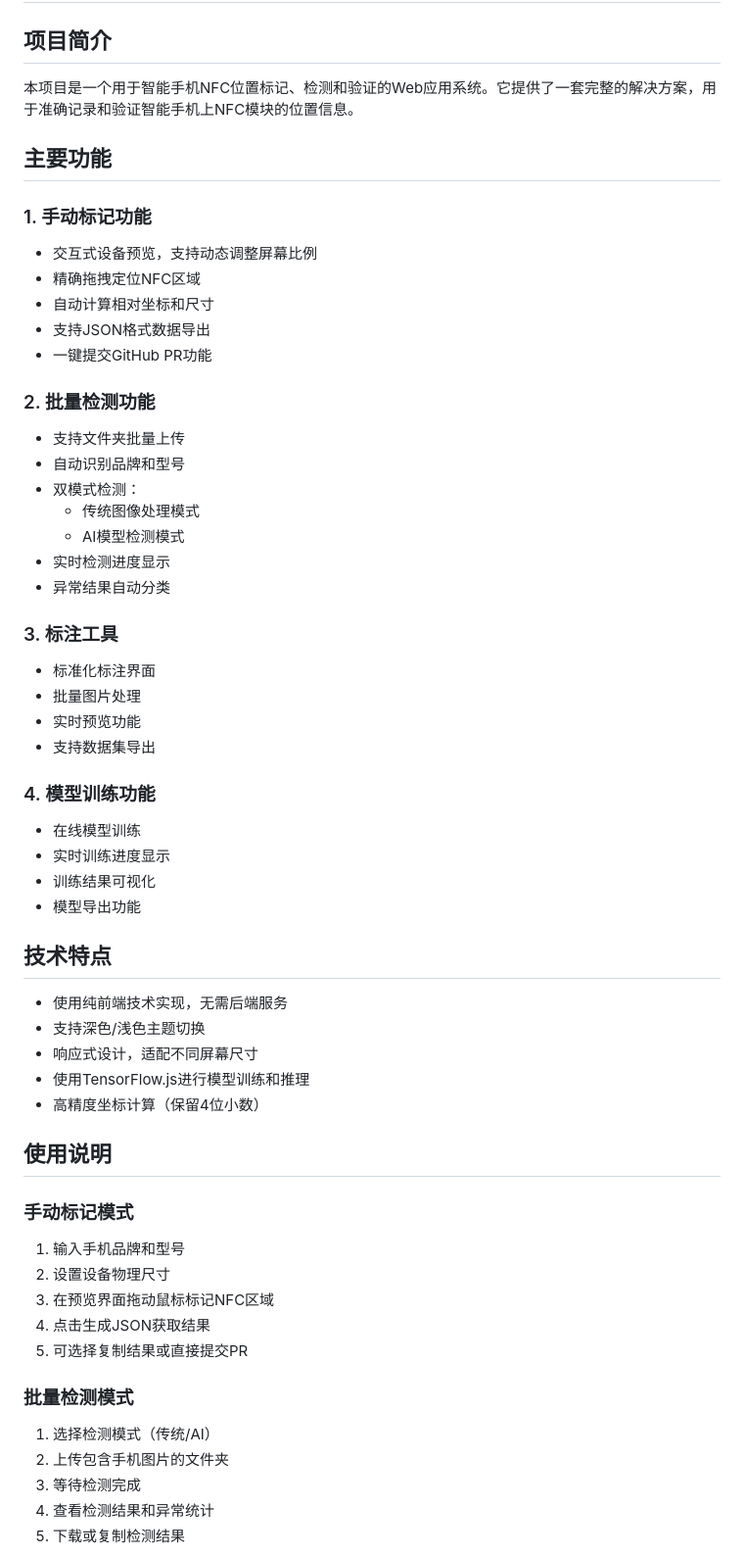
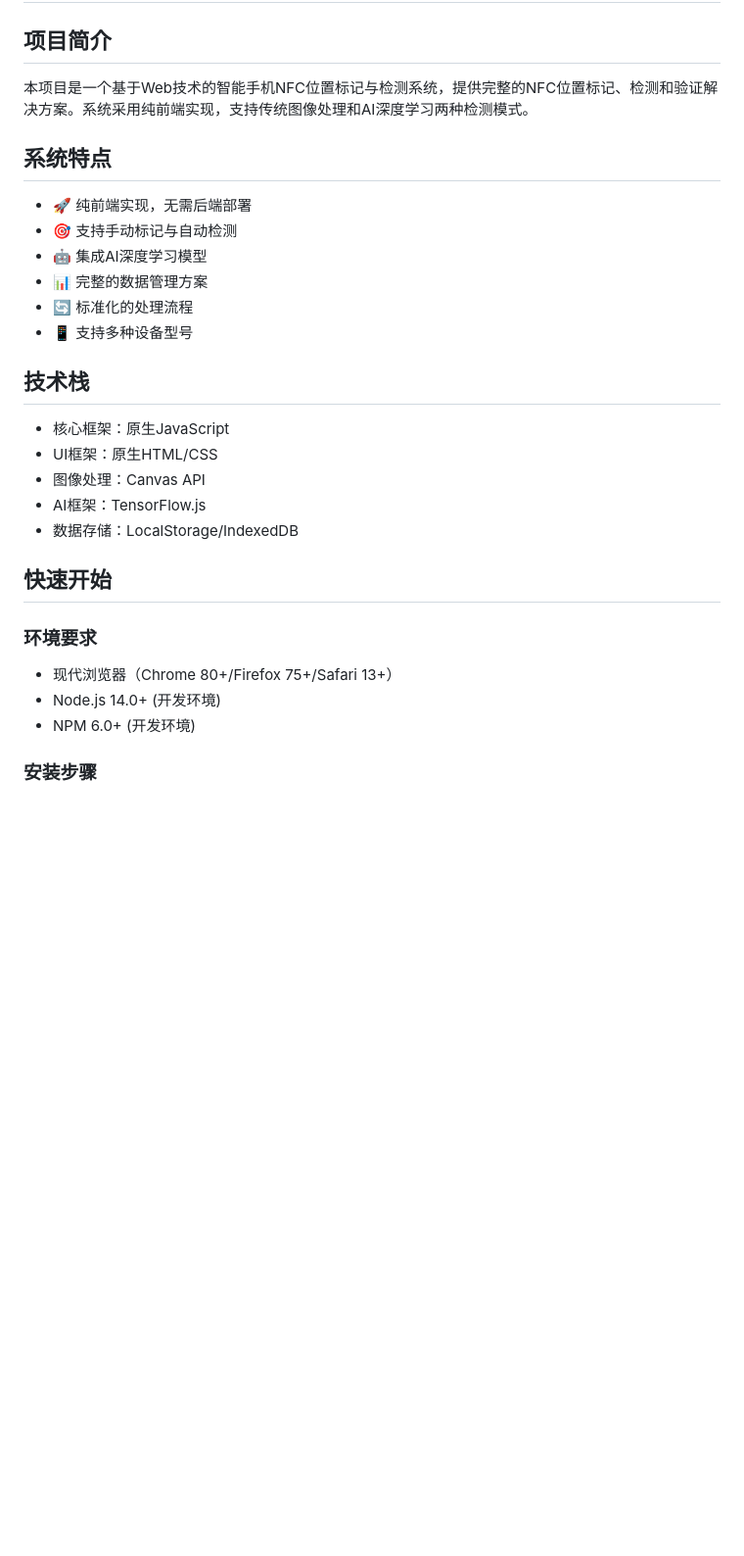
Before and after one commit to FengFuLiu/nfc-location, a Markdown page: README.md, the part around one of its changes. Shown at 98% size. Drawn GitHub-style; blank space fills up the shorter version.

```diff
--- a/README.md
+++ b/README.md
@@ -2,59 +2,32 @@
 
 ## 项目简介
 
-本项目是一个用于智能手机NFC位置标记、检测和验证的Web应用系统。它提供了一套完整的解决方案，用于准确记录和验证智能手机上NFC模块的位置信息。
+本项目是一个基于Web技术的智能手机NFC位置标记与检测系统，提供完整的NFC位置标记、检测和验证解决方案。系统采用纯前端实现，支持传统图像处理和AI深度学习两种检测模式。
 
-## 主要功能
+## 系统特点
 
-### 1. 手动标记功能
-- 交互式设备预览，支持动态调整屏幕比例
-- 精确拖拽定位NFC区域
-- 自动计算相对坐标和尺寸
-- 支持JSON格式数据导出
-- 一键提交GitHub PR功能
+- 🚀 纯前端实现，无需后端部署
+- 🎯 支持手动标记与自动检测
+- 🤖 集成AI深度学习模型
+- 📊 完整的数据管理方案
+- 🔄 标准化的处理流程
+- 📱 支持多种设备型号
 
-### 2. 批量检测功能
-- 支持文件夹批量上传
-- 自动识别品牌和型号
-- 双模式检测：
-  - 传统图像处理模式
-  - AI模型检测模式
-- 实时检测进度显示
-- 异常结果自动分类
+## 技术栈
 
-### 3. 标注工具
-- 标准化标注界面
-- 批量图片处理
-- 实时预览功能
-- 支持数据集导出
+- 核心框架：原生JavaScript
+- UI框架：原生HTML/CSS
+- 图像处理：Canvas API
+- AI框架：TensorFlow.js
+- 数据存储：LocalStorage/IndexedDB
 
-### 4. 模型训练功能
-- 在线模型训练
-- 实时训练进度显示
-- 训练结果可视化
-- 模型导出功能
+## 快速开始
 
-## 技术特点
+### 环境要求
 
-- 使用纯前端技术实现，无需后端服务
-- 支持深色/浅色主题切换
-- 响应式设计，适配不同屏幕尺寸
-- 使用TensorFlow.js进行模型训练和推理
-- 高精度坐标计算（保留4位小数）
+- 现代浏览器（Chrome 80+/Firefox 75+/Safari 13+）
+- Node.js 14.0+ (开发环境)
+- NPM 6.0+ (开发环境)
 
-## 使用说明
+### 安装步骤
 
-### 手动标记模式
-1. 输入手机品牌和型号
-2. 设置设备物理尺寸
-3. 在预览界面拖动鼠标标记NFC区域
-4. 点击生成JSON获取结果
-5. 可选择复制结果或直接提交PR
-
-### 批量检测模式
-1. 选择检测模式（传统/AI）
-2. 上传包含手机图片的文件夹
-3. 等待检测完成
-4. 查看检测结果和异常统计
-5. 下载或复制检测结果
-
```
Also changed, not shown: other parts of README.md (+118 -63 lines).
